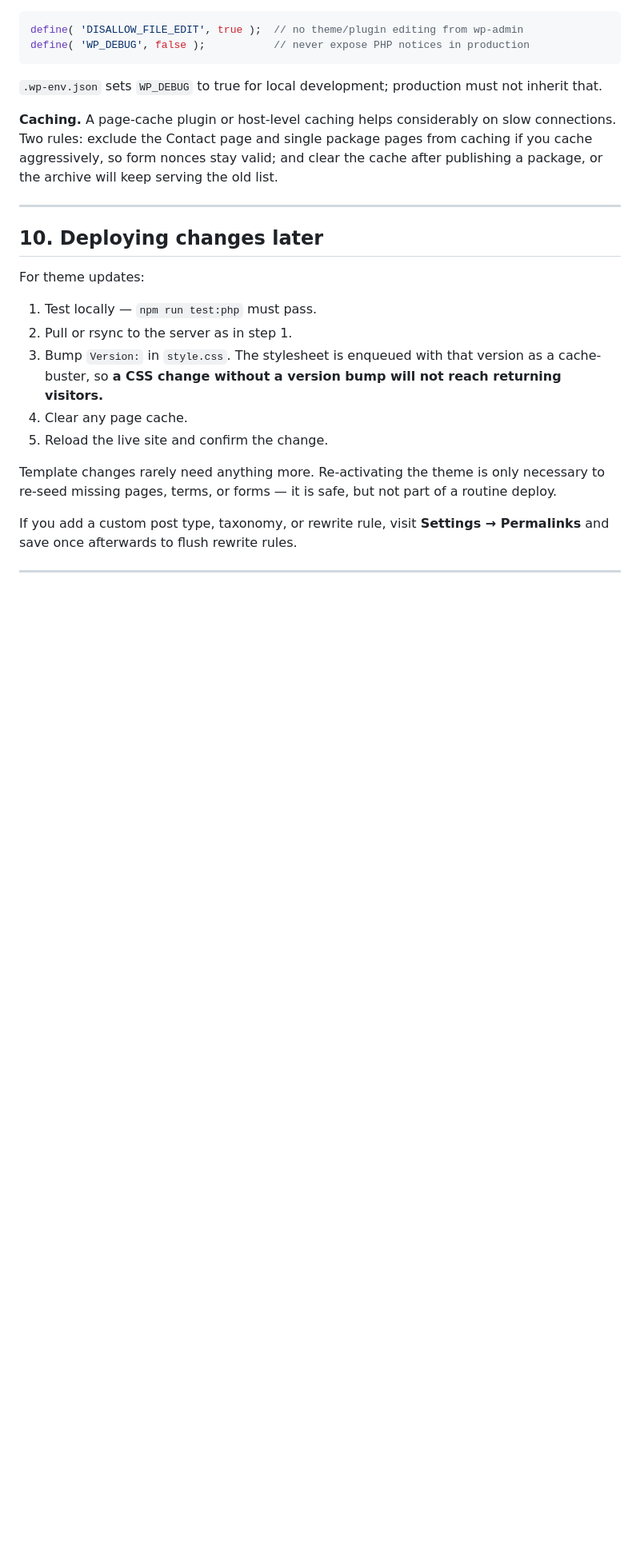
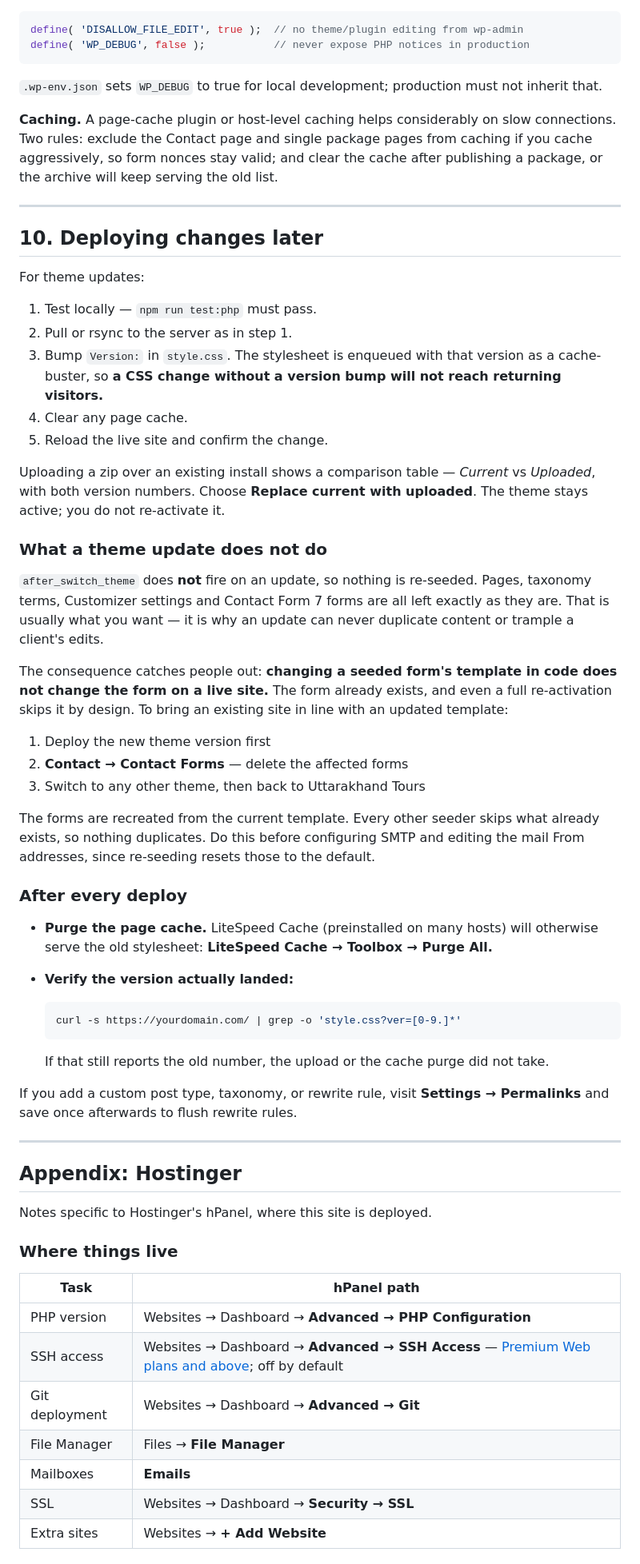
Before and after one commit to anmolg27/holidays-website, a Markdown page: docs/deployment-guide.md, the part around one of its changes. Shown at 80% size. GitHub-like rendering; blank space fills up the shorter version.

````diff
--- a/docs/deployment-guide.md
+++ b/docs/deployment-guide.md
@@ -270,6 +288,48 @@ For theme updates:
 4. Clear any page cache.
 5. Reload the live site and confirm the change.
 
-Template changes rarely need anything more. Re-activating the theme is only necessary to re-seed missing pages, terms, or forms — it is safe, but not part of a routine deploy.
+Uploading a zip over an existing install shows a comparison table — *Current* vs *Uploaded*, with both version numbers. Choose **Replace current with uploaded**. The theme stays active; you do not re-activate it.
+
+### What a theme update does not do
+
+`after_switch_theme` does **not** fire on an update, so nothing is re-seeded. Pages, taxonomy terms, Customizer settings and Contact Form 7 forms are all left exactly as they are. That is usually what you want — it is why an update can never duplicate content or trample a client's edits.
+
+The consequence catches people out: **changing a seeded form's template in code does not change the form on a live site.** The form already exists, and even a full re-activation skips it by design. To bring an existing site in line with an updated template:
+
+1. Deploy the new theme version first
+2. **Contact → Contact Forms** — delete the affected forms
+3. Switch to any other theme, then back to Uttarakhand Tours
+
+The forms are recreated from the current template. Every other seeder skips what already exists, so nothing duplicates. Do this before configuring SMTP and editing the mail From addresses, since re-seeding resets those to the default.
+
+### After every deploy
+
+- **Purge the page cache.** LiteSpeed Cache (preinstalled on many hosts) will otherwise serve the old stylesheet: **LiteSpeed Cache → Toolbox → Purge All.**
+- **Verify the version actually landed:**
+
+  ```bash
+  curl -s https://yourdomain.com/ | grep -o 'style.css?ver=[0-9.]*'
+  ```
+
+  If that still reports the old number, the upload or the cache purge did not take.
 
 If you add a custom post type, taxonomy, or rewrite rule, visit **Settings → Permalinks** and save once afterwards to flush rewrite rules.
+
+---
+
+## Appendix: Hostinger
+
+Notes specific to Hostinger's hPanel, where this site is deployed.
+
+### Where things live
+
+| Task | hPanel path |
+| --- | --- |
+| PHP version | Websites → Dashboard → **Advanced → PHP Configuration** |
+| SSH access | Websites → Dashboard → **Advanced → SSH Access** — [Premium Web plans and above](https://www.hostinger.com/support/1583645-how-to-enable-ssh-access-in-hostinger/); off by default |
+| Git deployment | Websites → Dashboard → **Advanced → Git** |
+| File Manager | Files → **File Manager** |
+| Mailboxes | **Emails** |
+| SSL | Websites → Dashboard → **Security → SSL** |
+| Extra sites | Websites → **+ Add Website** |
+
````
Also changed, not shown: other parts of docs/deployment-guide.md (+48 -1 lines).
